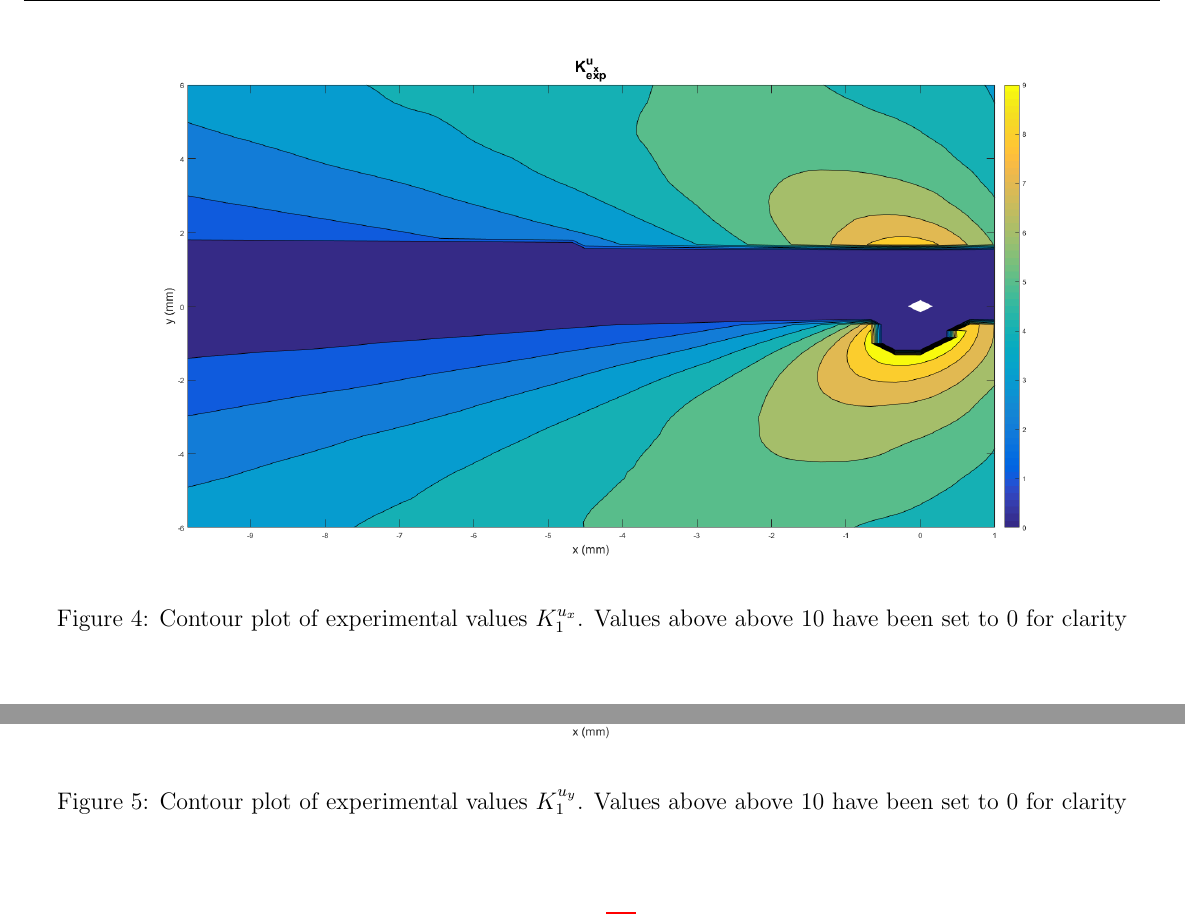
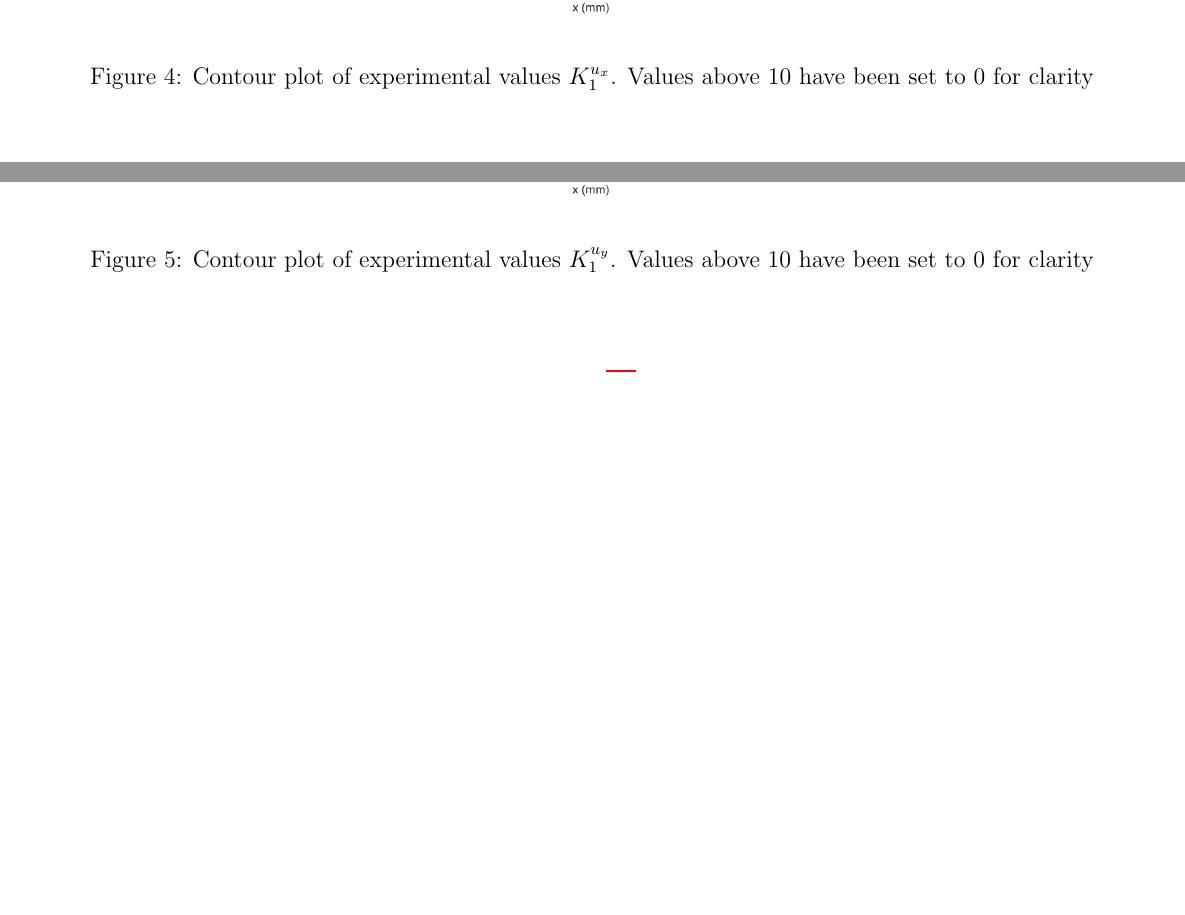
Before and after one commit to Mar-ten/Experiment2, a LaTeX paper (Expirment2.tex): two parts of page 11 of 17, joined at a grey line, cut so that both start at the same text, the shorter picture padded with empty space. Compiled offline with pdfLaTeX.

Commit message:
fixed figure captions

```diff
--- a/Expirment2.tex
+++ b/Expirment2.tex
@@ -206,14 +206,14 @@ Displacement fields were compared for an edge crack in Mode I loading using both
 \begin{figure}[H]
 	\centering
 	\includegraphics[width=1\textwidth]{K_U_T_2.png}
-	\caption{Contour plot of experimental values $K_1^{u_x}$.  Values above above 10 have been set to 0 for clarity}
+	\caption{Contour plot of experimental values $K_1^{u_x}$.  Values above 10 have been set to 0 for clarity}
 	\label{fig:kU}
 \end{figure}
 
 \begin{figure}[H]
 	\centering
 	\includegraphics[width=1\textwidth]{K_V_T_2.png}
-	\caption{Contour plot of experimental values $K_1^{u_y}$. Values above above 10 have been set to 0 for clarity}
+	\caption{Contour plot of experimental values $K_1^{u_y}$. Values above 10 have been set to 0 for clarity}
 	\label{fig:kV}
 \end{figure}
 
```
Also changed, not shown: 3 other files.
